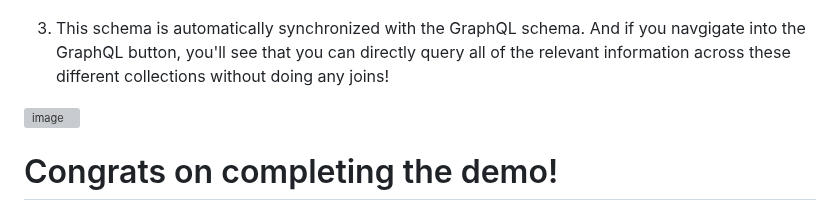
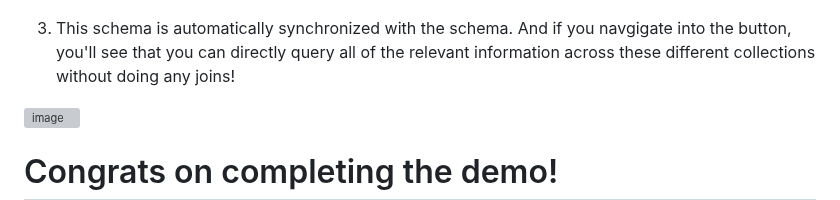
Before and after one commit to mongodb-industry-solutions/Vehicle-Digital-Twin-Feedback-Loop, a Markdown page: Demo_Instructions.md, the part around the change. Rendered like a GitHub page; grey boxes are pictures that could not be loaded.

```diff
--- a/Demo_Instructions.md
+++ b/Demo_Instructions.md
@@ -80,7 +80,7 @@ This trigger will then "fire" a function that will add all of the sensor data in
 
 ![image](./media/vehicle_schema.png)
 
- 3. This schema is automatically synchronized with the GraphQL schema. And if you navgigate into the GraphQL button, you'll see that you can directly query all of the relevant information across these different collections without doing any joins!
+ 3. This schema is automatically synchronized with the schema. And if you navgigate into the button, you'll see that you can directly query all of the relevant information across these different collections without doing any joins!
 
 ![image](./media/graphql.png)
 
```
